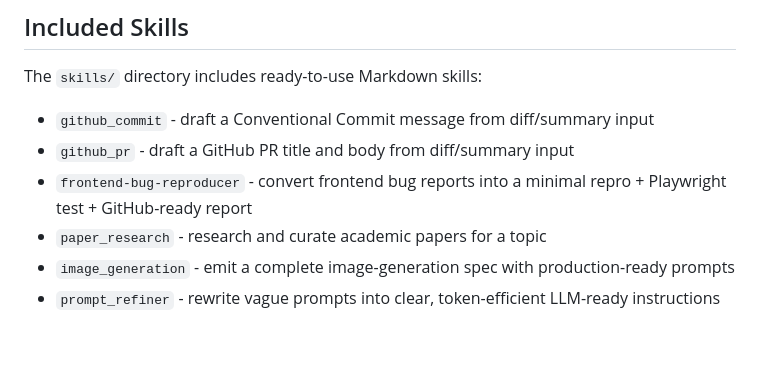
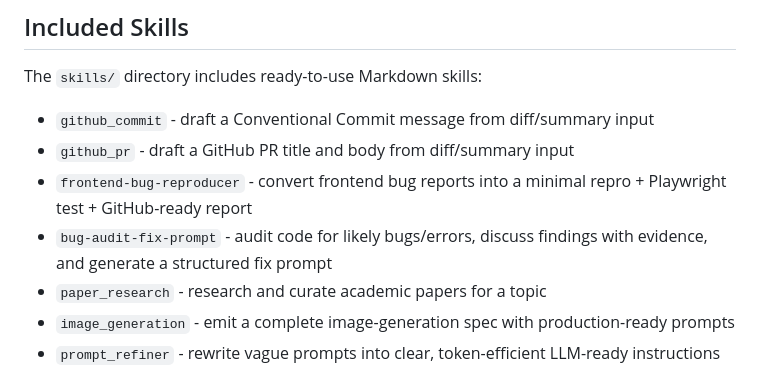
Before and after one commit to edujbarrios/AegisCore, a Markdown page: README.md, the part around the change. Drawn GitHub-style; blank space fills up the shorter version.

```diff
--- a/README.md
+++ b/README.md
@@ -97,6 +97,7 @@ The `skills/` directory includes ready-to-use Markdown skills:
 - `github_commit` - draft a Conventional Commit message from diff/summary input
 - `github_pr` - draft a GitHub PR title and body from diff/summary input
 - `frontend-bug-reproducer` - convert frontend bug reports into a minimal repro + Playwright test + GitHub-ready report
+- `bug-audit-fix-prompt` - audit code for likely bugs/errors, discuss findings with evidence, and generate a structured fix prompt
 - `paper_research` - research and curate academic papers for a topic
 - `image_generation` - emit a complete image-generation spec with production-ready prompts
 - `prompt_refiner` - rewrite vague prompts into clear, token-efficient LLM-ready instructions
```
Also changed, not shown: skills/bug-audit-fix-prompt.md (added, +97 -0 lines).
